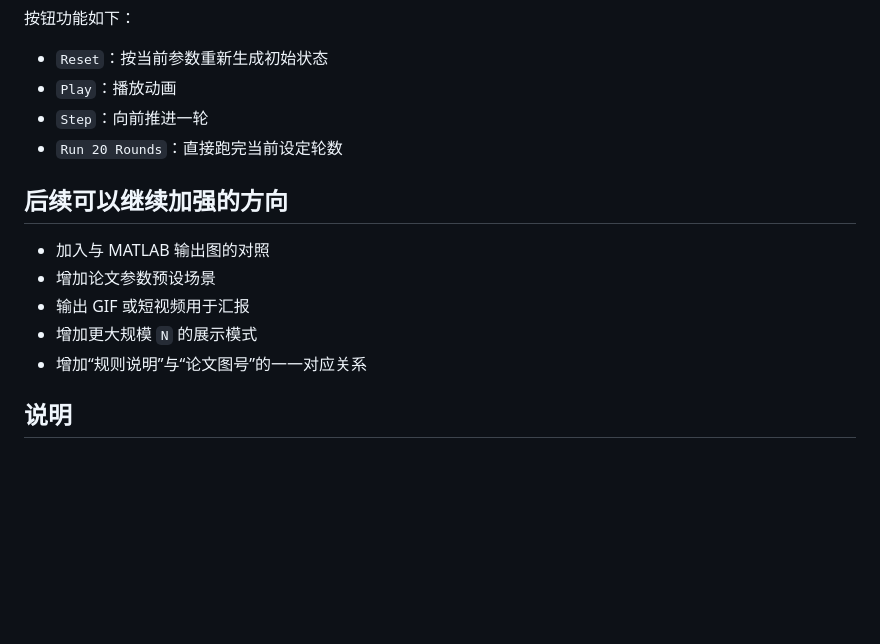
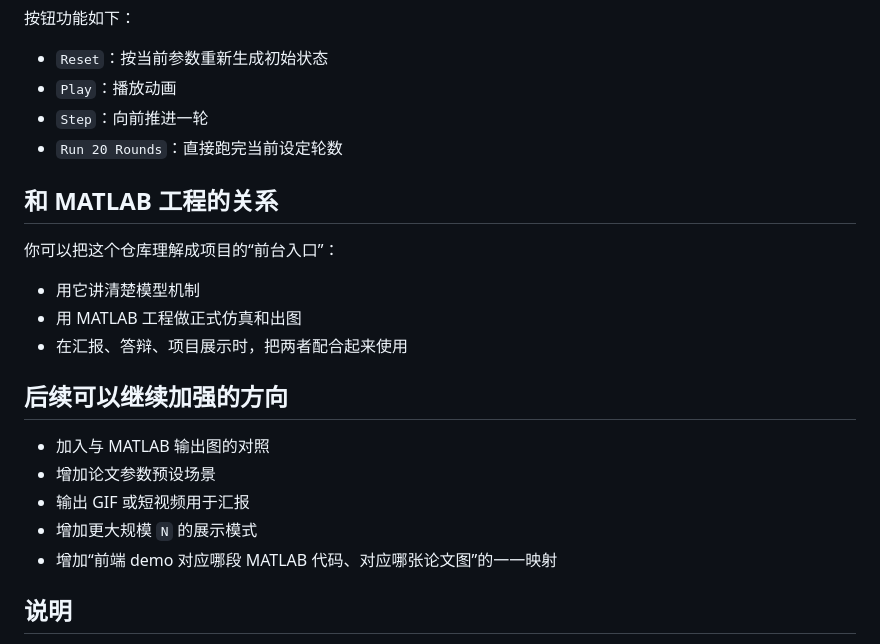
Before and after one commit to xiaoshuntian/vicsek-loner-showcase, a Markdown page: README.zh-CN.md, the part around one of its changes. Rendered like a GitHub page; blank space fills up the shorter version.

```diff
--- a/README.zh-CN.md
+++ b/README.zh-CN.md
@@ -110,13 +179,21 @@
 - `Step`：向前推进一轮
 - `Run 20 Rounds`：直接跑完当前设定轮数
 
+## 和 MATLAB 工程的关系
+
+你可以把这个仓库理解成项目的“前台入口”：
+
+- 用它讲清楚模型机制
+- 用 MATLAB 工程做正式仿真和出图
+- 在汇报、答辩、项目展示时，把两者配合起来使用
+
 ## 后续可以继续加强的方向
 
 - 加入与 MATLAB 输出图的对照
 - 增加论文参数预设场景
 - 输出 GIF 或短视频用于汇报
 - 增加更大规模 `N` 的展示模式
-- 增加“规则说明”与“论文图号”的一一对应关系
+- 增加“前端 demo 对应哪段 MATLAB 代码、对应哪张论文图”的一一映射
 
 ## 说明
 
```
Also changed, not shown: other parts of README.zh-CN.md (+107 -38 lines), README.md (+122 -67 lines).
